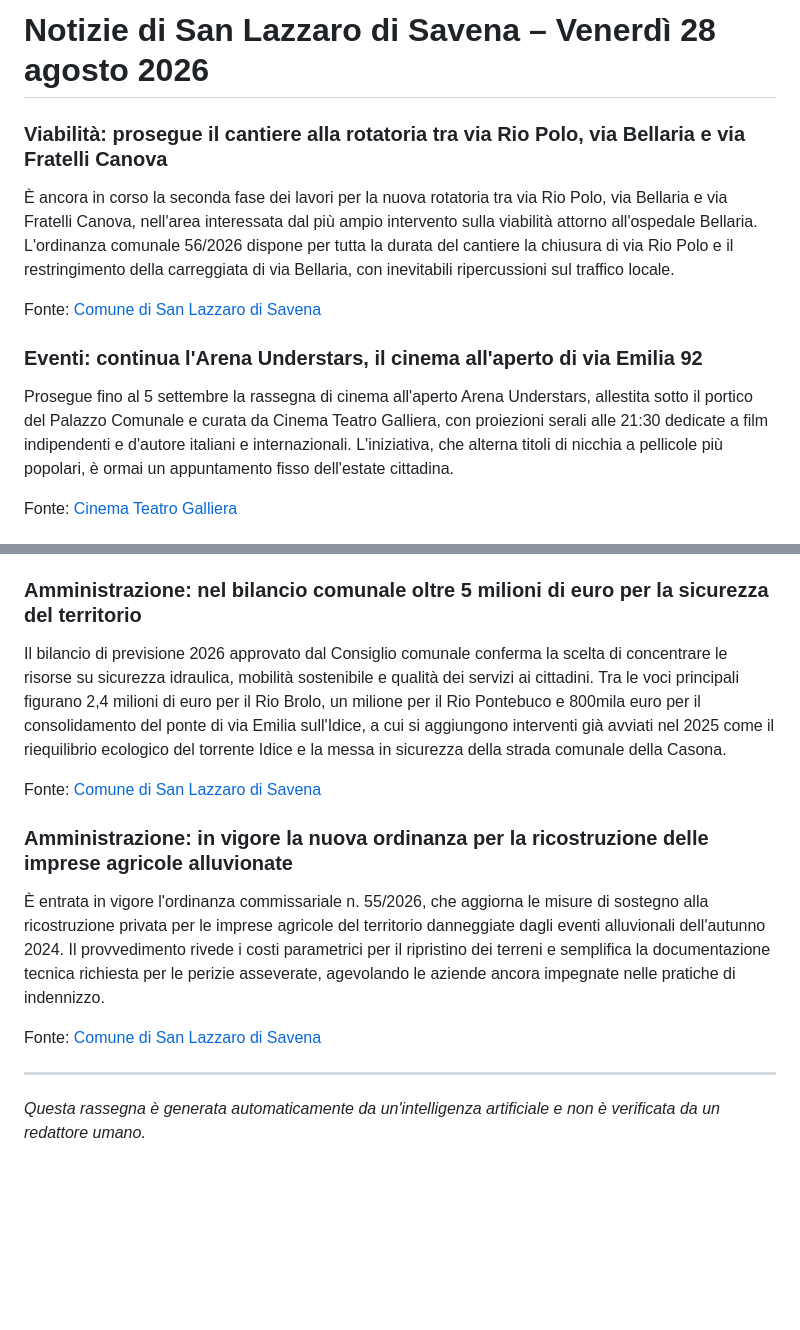
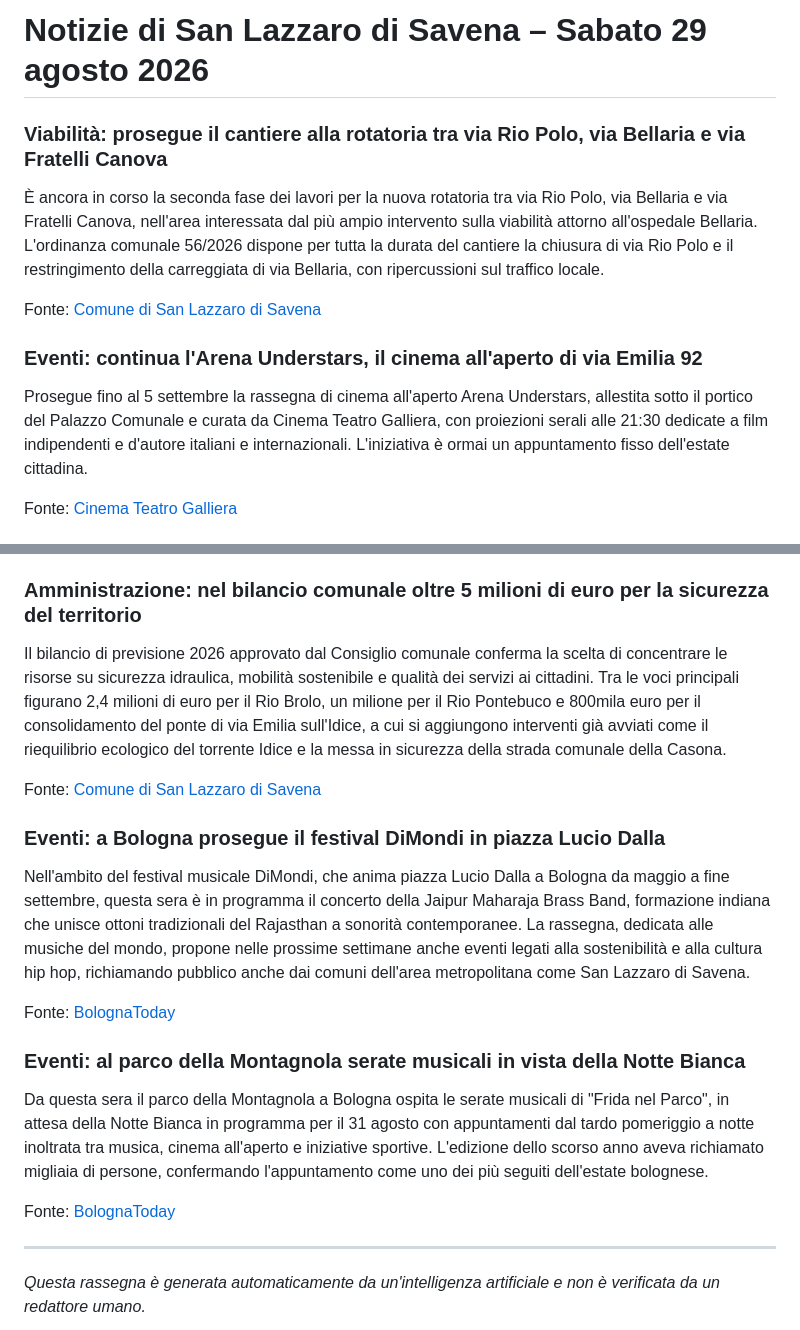
Before and after one commit to mauro-midolo/italian_news, a Markdown page: news_san_lazzaro_di_savena.md, 2 parts joined by grey strips. Rendered like a GitHub page; blank space fills up the shorter version.

Commit message:
Rassegna del 29/08/2026

```diff
--- a/news_san_lazzaro_di_savena.md
+++ b/news_san_lazzaro_di_savena.md
@@ -1,12 +1,12 @@
-# Notizie di San Lazzaro di Savena – Venerdì 28 agosto 2026
+# Notizie di San Lazzaro di Savena – Sabato 29 agosto 2026
 
 ### Viabilità: prosegue il cantiere alla rotatoria tra via Rio Polo, via Bellaria e via Fratelli Canova
-È ancora in corso la seconda fase dei lavori per la nuova rotatoria tra via Rio Polo, via Bellaria e via Fratelli Canova, nell'area interessata dal più ampio intervento sulla viabilità attorno all'ospedale Bellaria. L'ordinanza comunale 56/2026 dispone per tutta la durata del cantiere la chiusura di via Rio Polo e il restringimento della carreggiata di via Bellaria, con inevitabili ripercussioni sul traffico locale.
+È ancora in corso la seconda fase dei lavori per la nuova rotatoria tra via Rio Polo, via Bellaria e via Fratelli Canova, nell'area interessata dal più ampio intervento sulla viabilità attorno all'ospedale Bellaria. L'ordinanza comunale 56/2026 dispone per tutta la durata del cantiere la chiusura di via Rio Polo e il restringimento della carreggiata di via Bellaria, con ripercussioni sul traffico locale.
 
 Fonte: [Comune di San Lazzaro di Savena](https://www.comune.sanlazzaro.bo.it/novita/avvisi/lavori-in-corso)
 
 ### Eventi: continua l'Arena Understars, il cinema all'aperto di via Emilia 92
-Prosegue fino al 5 settembre la rassegna di cinema all'aperto Arena Understars, allestita sotto il portico del Palazzo Comunale e curata da Cinema Teatro Galliera, con proiezioni serali alle 21:30 dedicate a film indipendenti e d'autore italiani e internazionali. L'iniziativa, che alterna titoli di nicchia a pellicole più popolari, è ormai un appuntamento fisso dell'estate cittadina.
+Prosegue fino al 5 settembre la rassegna di cinema all'aperto Arena Understars, allestita sotto il portico del Palazzo Comunale e curata da Cinema Teatro Galliera, con proiezioni serali alle 21:30 dedicate a film indipendenti e d'autore italiani e internazionali. L'iniziativa è ormai un appuntamento fisso dell'estate cittadina.
 
 Fonte: [Cinema Teatro Galliera](https://www.cinemateatrogalliera.it/arenaviaemilia92/)
 
@@ -16,14 +16,19 @@ La Regione Emilia-Romagna porta avanti un piano di interventi da 84,5 milioni di
 Fonte: [Regione Emilia-Romagna](https://protezionecivile.regione.emilia-romagna.it/novita/notizie/2026/aprile/ricostruzione-post-alluvione-messa-in-sicurezza-dellidice-il-maxi-piano-84-5-milioni-di-euro-di-interventi)
 
 ### Amministrazione: nel bilancio comunale oltre 5 milioni di euro per la sicurezza del territorio
-Il bilancio di previsione 2026 approvato dal Consiglio comunale conferma la scelta di concentrare le risorse su sicurezza idraulica, mobilità sostenibile e qualità dei servizi ai cittadini. Tra le voci principali figurano 2,4 milioni di euro per il Rio Brolo, un milione per il Rio Pontebuco e 800mila euro per il consolidamento del ponte di via Emilia sull'Idice, a cui si aggiungono interventi già avviati nel 2025 come il riequilibrio ecologico del torrente Idice e la messa in sicurezza della strada comunale della Casona.
+Il bilancio di previsione 2026 approvato dal Consiglio comunale conferma la scelta di concentrare le risorse su sicurezza idraulica, mobilità sostenibile e qualità dei servizi ai cittadini. Tra le voci principali figurano 2,4 milioni di euro per il Rio Brolo, un milione per il Rio Pontebuco e 800mila euro per il consolidamento del ponte di via Emilia sull'Idice, a cui si aggiungono interventi già avviati come il riequilibrio ecologico del torrente Idice e la messa in sicurezza della strada comunale della Casona.
 
 Fonte: [Comune di San Lazzaro di Savena](https://www.comune.sanlazzaro.bo.it/novita/comunicati-stampa/ok-al-bilancio-oltre-5-milioni-di-euro-per-la-sicurezza-del-territorio)
 
-### Amministrazione: in vigore la nuova ordinanza per la ricostruzione delle imprese agricole alluvionate
-È entrata in vigore l'ordinanza commissariale n. 55/2026, che aggiorna le misure di sostegno alla ricostruzione privata per le imprese agricole del territorio danneggiate dagli eventi alluvionali dell'autunno 2024. Il provvedimento rivede i costi parametrici per il ripristino dei terreni e semplifica la documentazione tecnica richiesta per le perizie asseverate, agevolando le aziende ancora impegnate nelle pratiche di indennizzo.
+### Eventi: a Bologna prosegue il festival DiMondi in piazza Lucio Dalla
+Nell'ambito del festival musicale DiMondi, che anima piazza Lucio Dalla a Bologna da maggio a fine settembre, questa sera è in programma il concerto della Jaipur Maharaja Brass Band, formazione indiana che unisce ottoni tradizionali del Rajasthan a sonorità contemporanee. La rassegna, dedicata alle musiche del mondo, propone nelle prossime settimane anche eventi legati alla sostenibilità e alla cultura hip hop, richiamando pubblico anche dai comuni dell'area metropolitana come San Lazzaro di Savena.
 
-Fonte: [Comune di San Lazzaro di Savena](https://www.comune.sanlazzaro.bo.it/novita/avvisi/ricostruzione-post-alluvione-in-vigore-l-ordinanza-commissariale-n_55_2026)
+Fonte: [BolognaToday](https://www.bolognatoday.it/eventi/jaipur-maharaja-brass-band-concerto-bologna-2026.html)
+
+### Eventi: al parco della Montagnola serate musicali in vista della Notte Bianca
+Da questa sera il parco della Montagnola a Bologna ospita le serate musicali di "Frida nel Parco", in attesa della Notte Bianca in programma per il 31 agosto con appuntamenti dal tardo pomeriggio a notte inoltrata tra musica, cinema all'aperto e iniziative sportive. L'edizione dello scorso anno aveva richiamato migliaia di persone, confermando l'appuntamento come uno dei più seguiti dell'estate bolognese.
+
+Fonte: [BolognaToday](https://www.bolognatoday.it/eventi/frida-nel-parco-serate-musicali-sotto-le-stelle-alla-montagnola.html)
 
 ---
 *Questa rassegna è generata automaticamente da un'intelligenza artificiale e non è verificata da un redattore umano.*
```
Also changed, not shown: news_global.md (+34 -39 lines).
